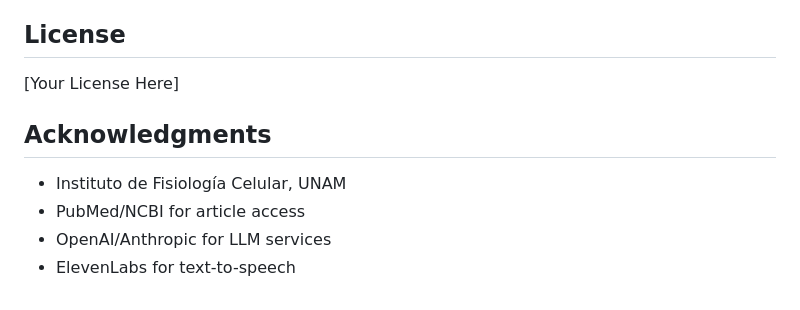
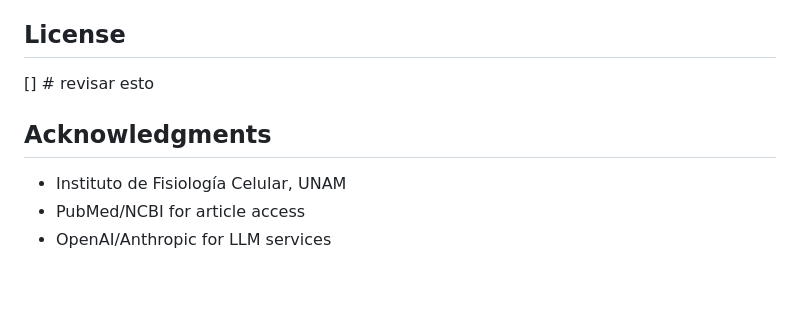
Before and after one commit to santi-rios/UBMI-IFC-Podcast, a Markdown page: README.md, the part around the change. Rendered like a GitHub page.

Commit message:
Update license section in README and clean up acknowledgments

```diff
--- a/README.md
+++ b/README.md
@@ -228,11 +228,10 @@ Generated content is saved to:
 
 ## License
 
-[Your License Here]
+[] # revisar esto
 
 ## Acknowledgments
 
 - Instituto de Fisiología Celular, UNAM
 - PubMed/NCBI for article access
 - OpenAI/Anthropic for LLM services
-- ElevenLabs for text-to-speech
```
